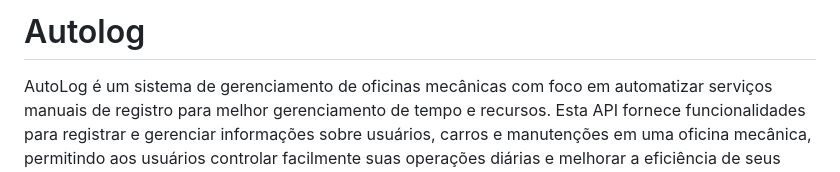
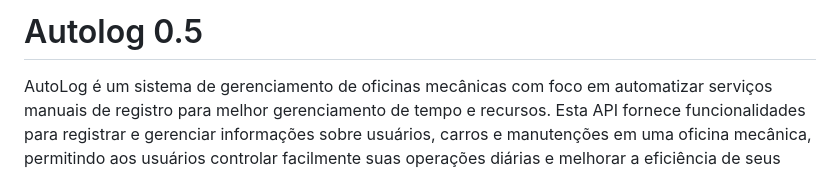
Before and after one commit to renebttg/AutoLog, a Markdown page: README.md, the part around the change. GitHub-like rendering.

```diff
--- a/README.md
+++ b/README.md
@@ -1,4 +1,4 @@
-# Autolog
+# Autolog 0.5
 
 AutoLog é um sistema de gerenciamento de oficinas mecânicas com foco em automatizar serviços manuais de registro para melhor gerenciamento de tempo e recursos. Esta API fornece funcionalidades para registrar e gerenciar informações sobre usuários, carros e manutenções em uma oficina mecânica, permitindo aos usuários controlar facilmente suas operações diárias e melhorar a eficiência de seus negócios.
 
```
